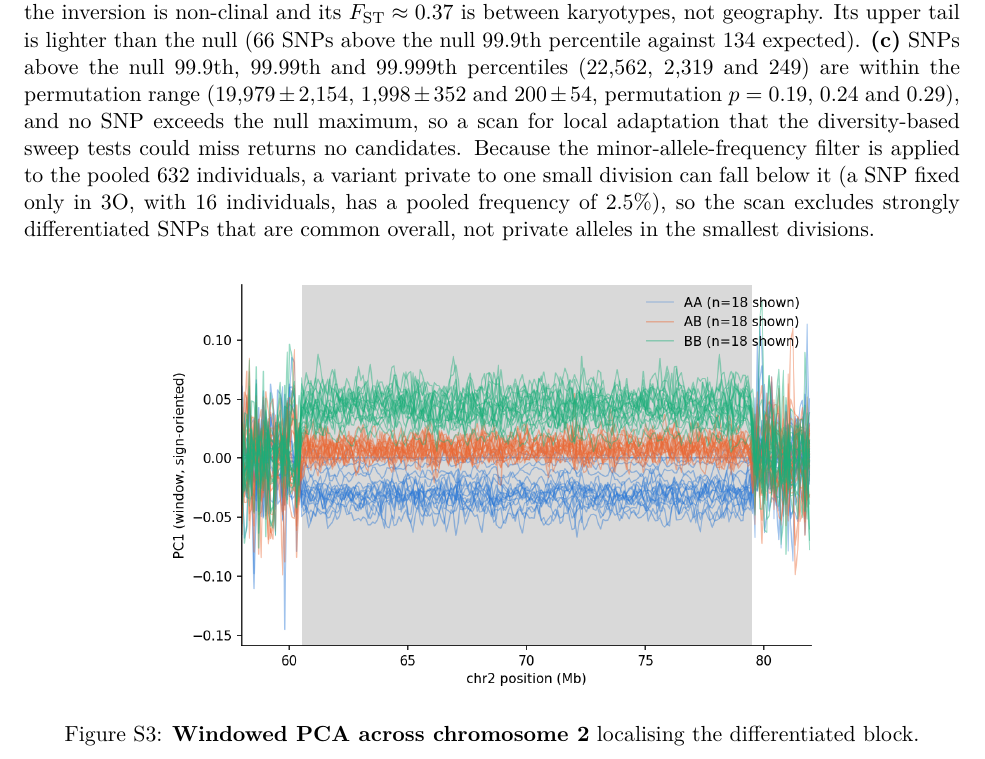
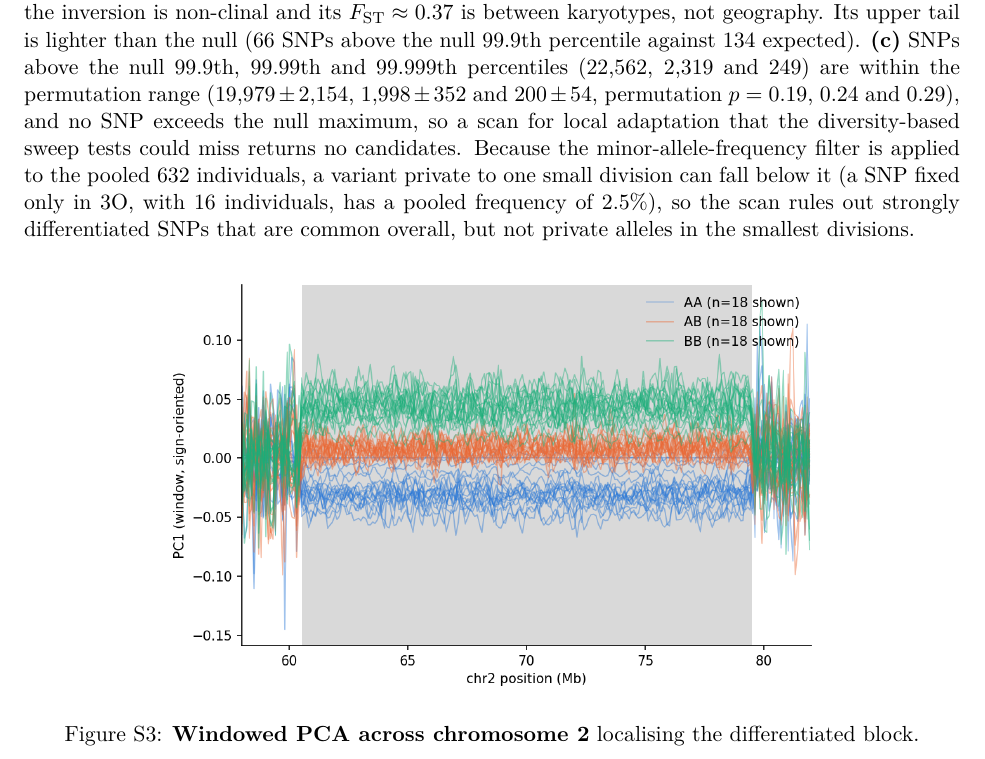
Before and after one commit to stsmall/Illex_popgen, a LaTeX document (supplement.tex): part of page 7 of 34, cut so that both start at the same text. Compiled offline with pdfLaTeX.

Commit message:
S2 caption: fix wording of the private-allele caveat

```diff
--- a/supplement.tex
+++ b/supplement.tex
@@ -177,7 +177,7 @@ collapsed duplications and those at 0.90 or less as under-mapped, and the fracti
     and no SNP exceeds the null maximum, so a scan for local adaptation that the diversity-based sweep tests could miss
     returns no candidates. Because the minor-allele-frequency filter is applied to the pooled 632 individuals, a variant
     private to one small division can fall below it (a SNP fixed only in 3O, with 16 individuals, has a pooled frequency
-    of 2.5\%), so the scan excludes strongly differentiated SNPs that are common overall, not private alleles in the
+    of 2.5\%), so the scan rules out strongly differentiated SNPs that are common overall, but not private alleles in the
     smallest divisions.}
   \label{sfig:fstsnp}
 \end{figure}
```
Also changed, not shown: 1 other file.
